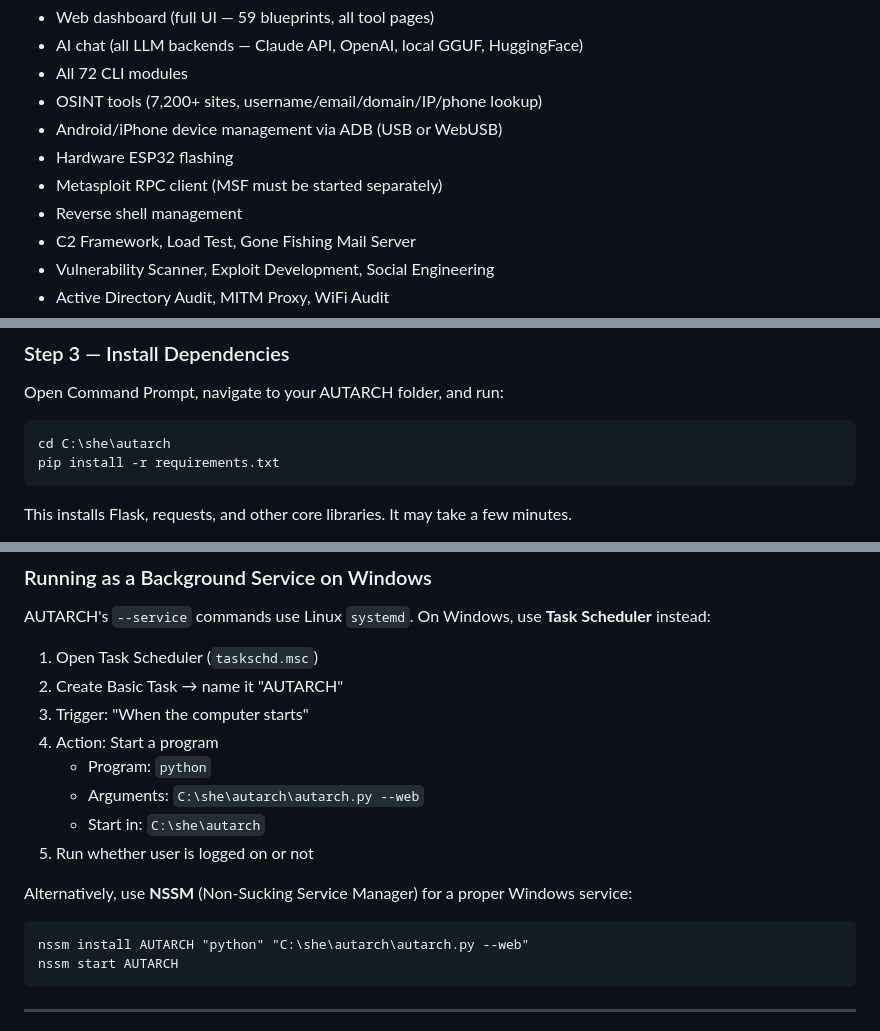
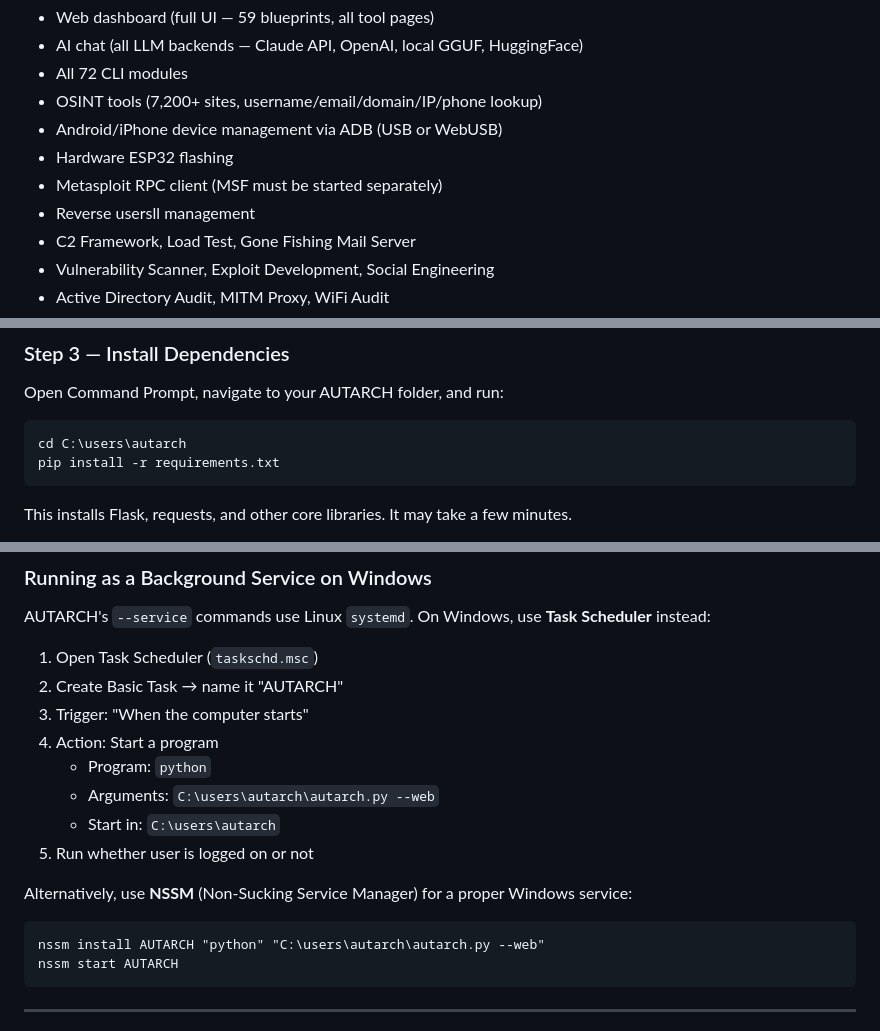
Before and after one commit to DigijEth/autarch, a Markdown page: windows_manual.md, 3 parts joined by grey strips. Rendered like a GitHub page.

````diff
--- a/windows_manual.md
+++ b/windows_manual.md
@@ -35,7 +35,7 @@ AUTARCH runs on Windows with most features fully functional. A few Linux-specifi
 - Android/iPhone device management via ADB (USB or WebUSB)
 - Hardware ESP32 flashing
 - Metasploit RPC client (MSF must be started separately)
-- Reverse shell management
+- Reverse usersll management
 - C2 Framework, Load Test, Gone Fishing Mail Server
 - Vulnerability Scanner, Exploit Development, Social Engineering
 - Active Directory Audit, MITM Proxy, WiFi Audit
@@ -99,7 +99,7 @@ If you received AUTARCH as a ZIP file, extract it to a folder like `C:\users\aut
 Open Command Prompt, navigate to your AUTARCH folder, and run:
 
 ```
-cd C:\she\autarch
+cd C:\users\autarch
 pip install -r requirements.txt
 ```
 
@@ -166,14 +166,14 @@ AUTARCH's `--service` commands use Linux `systemd`. On Windows, use **Task Sched
 3. Trigger: "When the computer starts"
 4. Action: Start a program
    - Program: `python`
-   - Arguments: `C:\she\autarch\autarch.py --web`
-   - Start in: `C:\she\autarch`
+   - Arguments: `C:\users\autarch\autarch.py --web`
+   - Start in: `C:\users\autarch`
 5. Run whether user is logged on or not
 
 Alternatively, use **NSSM** (Non-Sucking Service Manager) for a proper Windows service:
 
 ```
-nssm install AUTARCH "python" "C:\she\autarch\autarch.py --web"
+nssm install AUTARCH "python" "C:\users\autarch\autarch.py --web"
 nssm start AUTARCH
 ```
 
````
Also changed, not shown: other parts of windows_manual.md (+2 -2 lines).
